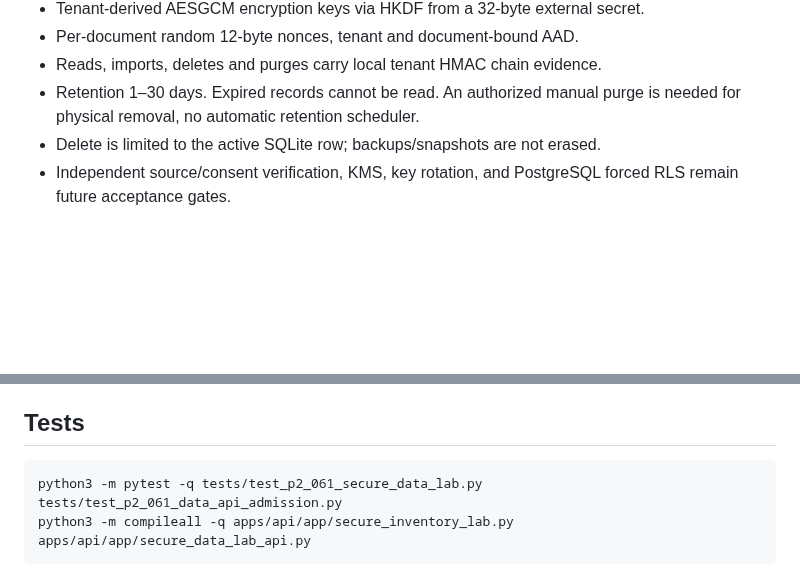
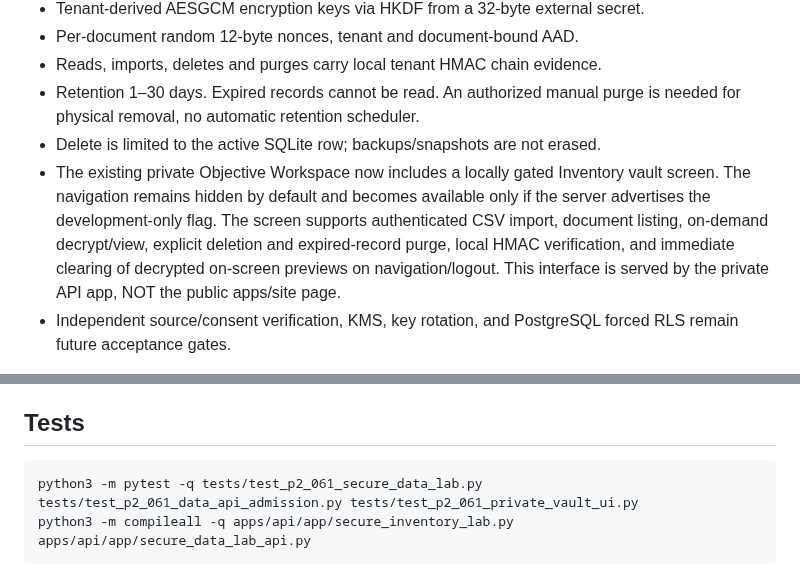
Before and after one commit to AhmadibOfficial/MetaAutomate, a Markdown page: docs/p2-061-secure-business-data-workspace.md, 2 parts joined by grey strips. Rendered like a GitHub page; blank space fills up the shorter version.

Commit message:
docs(p2-061): include gated private inventory-vault interface and UI acceptance

```diff
--- a/docs/p2-061-secure-business-data-workspace.md
+++ b/docs/p2-061-secure-business-data-workspace.md
@@ -22,6 +22,13 @@ workspace identity and session/CSRF controls.
 - Retention 1–30 days. Expired records cannot be read. An authorized manual
   purge is needed for physical removal, no automatic retention scheduler.
 - Delete is limited to the active SQLite row; backups/snapshots are not erased.
+- The existing private Objective Workspace now includes a locally gated
+  Inventory vault screen. The navigation remains hidden by default and becomes
+  available only if the server advertises the development-only flag. The screen
+  supports authenticated CSV import, document listing, on-demand decrypt/view,
+  explicit deletion and expired-record purge, local HMAC verification, and
+  immediate clearing of decrypted on-screen previews on navigation/logout.
+  This interface is served by the private API app, NOT the public apps/site page.
 - Independent source/consent verification, KMS, key rotation, and PostgreSQL
   forced RLS remain future acceptance gates.
 
@@ -70,7 +77,7 @@ tests use typed fictional principals to test authorization/tenant mechanics.
 
 ## Tests
 
-    python3 -m pytest -q tests/test_p2_061_secure_data_lab.py tests/test_p2_061_data_api_admission.py
+    python3 -m pytest -q tests/test_p2_061_secure_data_lab.py tests/test_p2_061_data_api_admission.py tests/test_p2_061_private_vault_ui.py
     python3 -m compileall -q apps/api/app/secure_inventory_lab.py apps/api/app/secure_data_lab_api.py
 
 The tests cover different tenant IDs, denied read/delete, ciphertext
```
